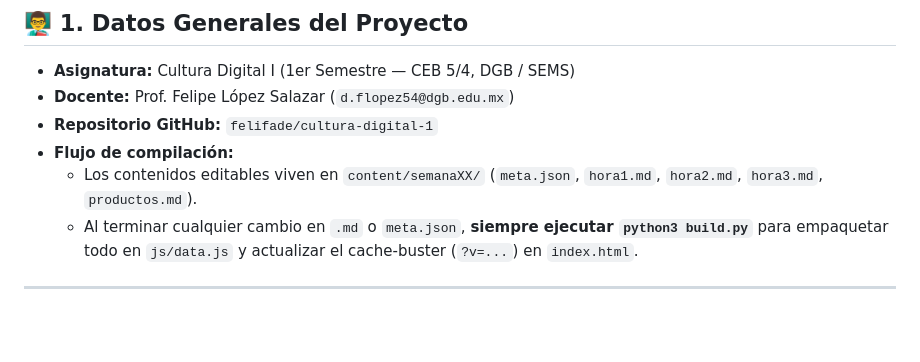
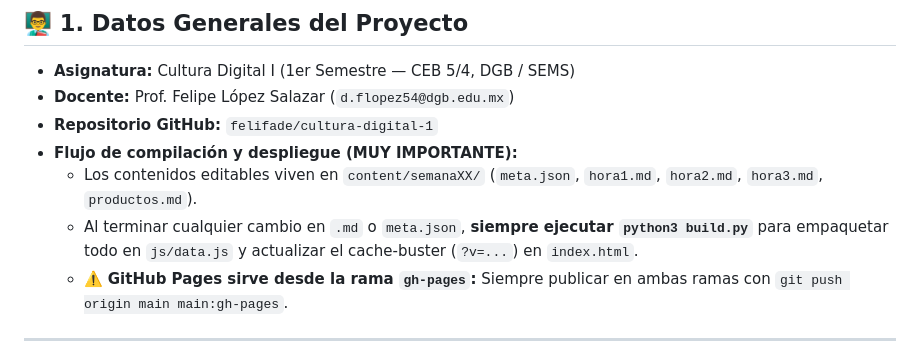
Before and after one commit to felifade/cultura-digital-1, a Markdown page: BITACORA_CURSO.md, the part around the change. Drawn GitHub-style; blank space fills up the shorter version.

Commit message:
docs: registrar despliegue en rama gh-pages en BITACORA_CURSO.md

```diff
--- a/BITACORA_CURSO.md
+++ b/BITACORA_CURSO.md
@@ -8,9 +8,10 @@
 - **Asignatura:** Cultura Digital I (1er Semestre — CEB 5/4, DGB / SEMS)
 - **Docente:** Prof. Felipe López Salazar (`d.flopez54@dgb.edu.mx`)
 - **Repositorio GitHub:** `felifade/cultura-digital-1`
-- **Flujo de compilación:**
+- **Flujo de compilación y despliegue (MUY IMPORTANTE):**
   - Los contenidos editables viven en `content/semanaXX/` (`meta.json`, `hora1.md`, `hora2.md`, `hora3.md`, `productos.md`).
   - Al terminar cualquier cambio en `.md` o `meta.json`, **siempre ejecutar `python3 build.py`** para empaquetar todo en `js/data.js` y actualizar el cache-buster (`?v=...`) en `index.html`.
+  - ⚠️ **GitHub Pages sirve desde la rama `gh-pages`:** Siempre publicar en ambas ramas con `git push origin main main:gh-pages`.
 
 ---
 
```
